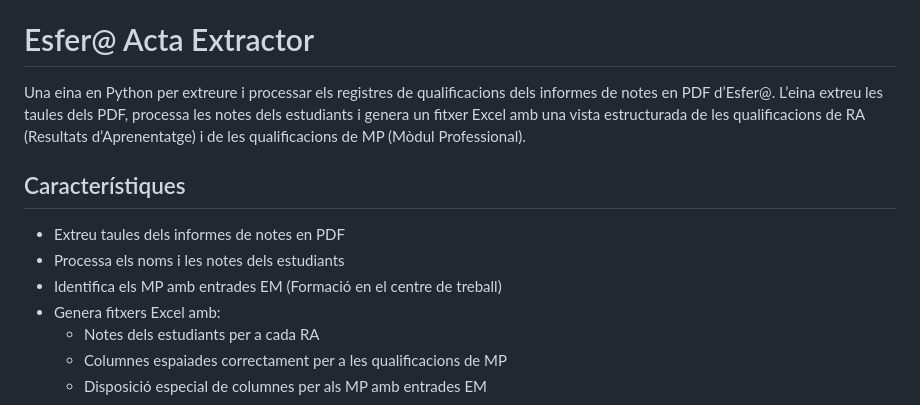
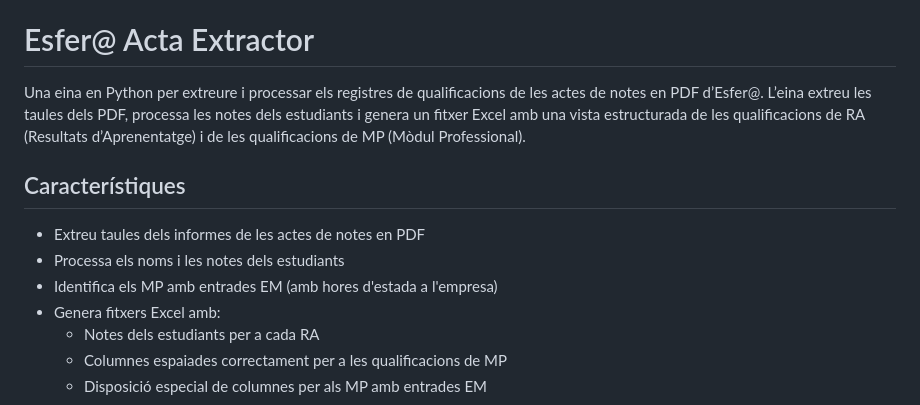
Before and after one commit to Marcos-A/esfera-acta-extractor, a Markdown page: README.md, the part around the change printed below. Rendered like a GitHub page.

```diff
--- a/README.md
+++ b/README.md
@@ -3,13 +2,13 @@
 
 # Esfer@ Acta Extractor
 
-Una eina en Python per extreure i processar els registres de qualificacions dels informes de notes en PDF d’Esfer@. L’eina extreu les taules dels PDF, processa les notes dels estudiants i genera un fitxer Excel amb una vista estructurada de les qualificacions de RA (Resultats d’Aprenentatge) i de les qualificacions de MP (Mòdul Professional).
+Una eina en Python per extreure i processar els registres de qualificacions de les actes de notes en PDF d’Esfer@. L’eina extreu les taules dels PDF, processa les notes dels estudiants i genera un fitxer Excel amb una vista estructurada de les qualificacions de RA (Resultats d’Aprenentatge) i de les qualificacions de MP (Mòdul Professional).
 
 ## Característiques
 
-- Extreu taules dels informes de notes en PDF
+- Extreu taules dels informes de les actes de notes en PDF
 - Processa els noms i les notes dels estudiants
-- Identifica els MP amb entrades EM (Formació en el centre de treball)
+- Identifica els MP amb entrades EM (amb hores d'estada a l'empresa)
 - Genera fitxers Excel amb:
   - Notes dels estudiants per a cada RA
   - Columnes espaiades correctament per a les qualificacions de MP
```
Also changed, not shown: other parts of README.md (+18 -19 lines), README.en.md (+1 -1 lines).
